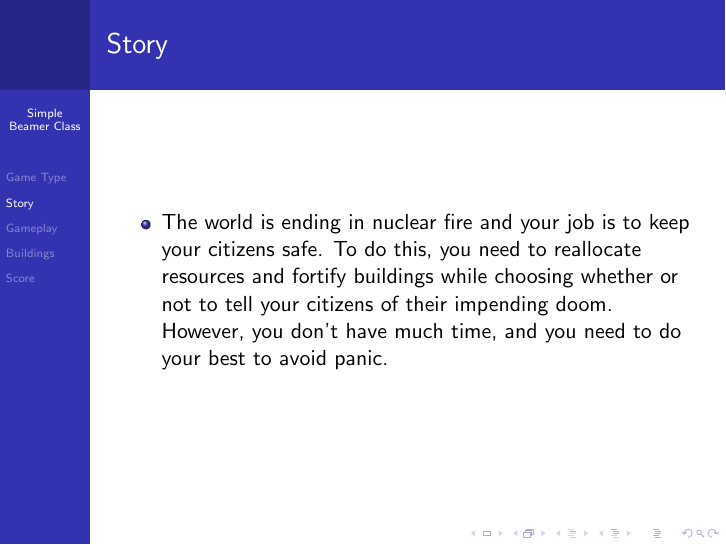
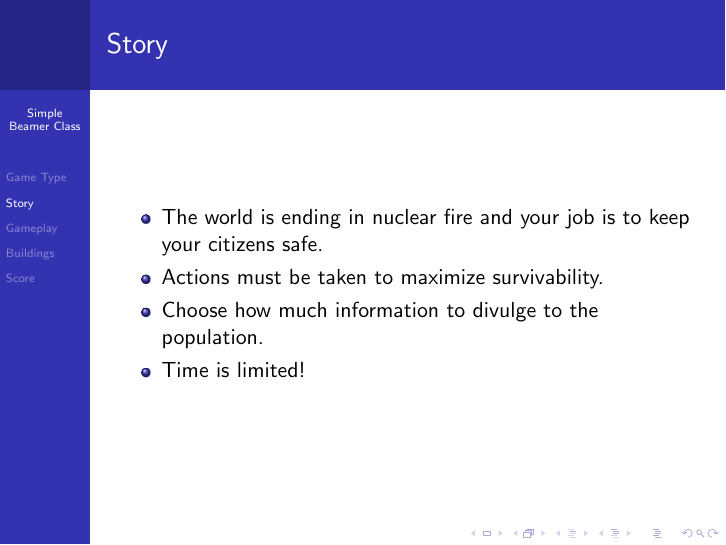
Before and after one commit to Voytella/GameDesign, LaTeX slides (Final Presentation/gameDesignFinalPres.tex): page 3 of 6. Compiled offline with pdfLaTeX.

Commit message:
edited presentation

```diff
--- a/Final Presentation/gameDesignFinalPres.tex
+++ b/Final Presentation/gameDesignFinalPres.tex
@@ -29,7 +29,11 @@
 \section{Story}
 \frame{\frametitle{Story}
 \begin{itemize}
-\item The world is ending in nuclear fire and your job is to keep your citizens safe. To do this, you need to reallocate resources and fortify buildings while choosing whether or not to tell your citizens of their impending doom. However, you don't have much time, and you need to do your best to avoid panic.
+\item The world is ending in nuclear fire  and your job is to keep your citizens
+  safe.
+\item Actions must be taken to maximize survivability.
+\item Choose how much information to divulge to the population.
+\item Time is limited!
 \end{itemize}
 }
 
```
Also changed, not shown: Final Presentation/gameDesignFinalPres.pdf, 6 other files.
